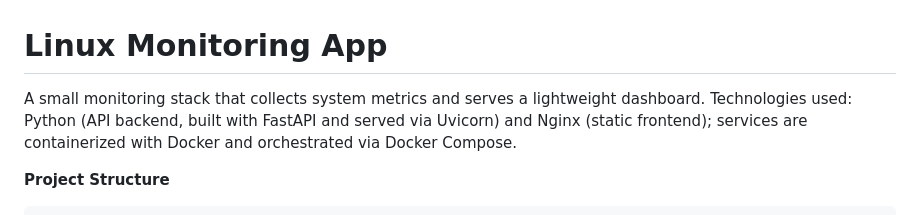
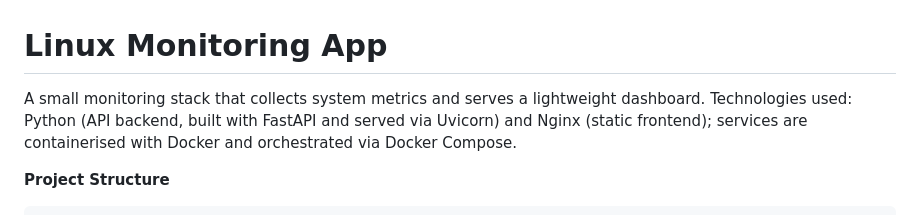
Before and after one commit to riasadulhoq/linux-monitoring-app, a Markdown page: readme.md, the part around the change. Rendered like a GitHub page.

Commit message:
Fix spelling of 'containerized' in README
Corrected spelling of 'containerized' to 'containerised'.

```diff
--- a/readme.md
+++ b/readme.md
@@ -1,7 +1,7 @@
 # Linux Monitoring App
 
 A small monitoring stack that collects system metrics and serves a lightweight dashboard.
-Technologies used: Python (API backend, built with FastAPI and served via Uvicorn) and Nginx (static frontend); services are containerized with Docker and orchestrated via Docker Compose.
+Technologies used: Python (API backend, built with FastAPI and served via Uvicorn) and Nginx (static frontend); services are containerised with Docker and orchestrated via Docker Compose.
 
 
 **Project Structure**
```
